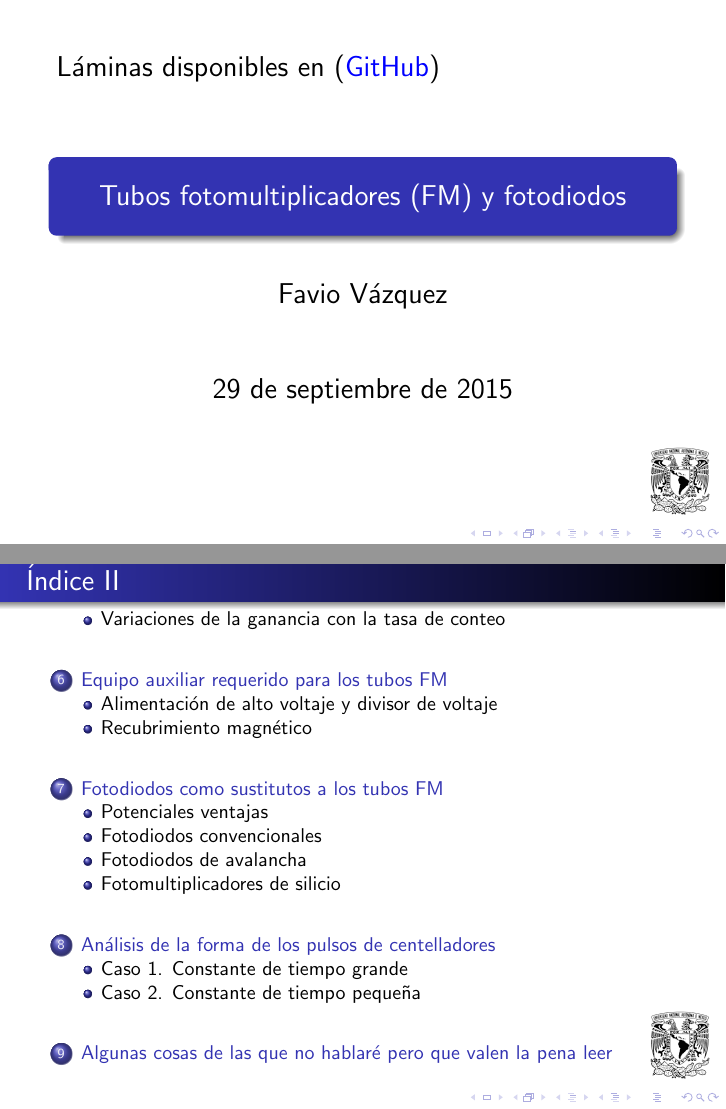
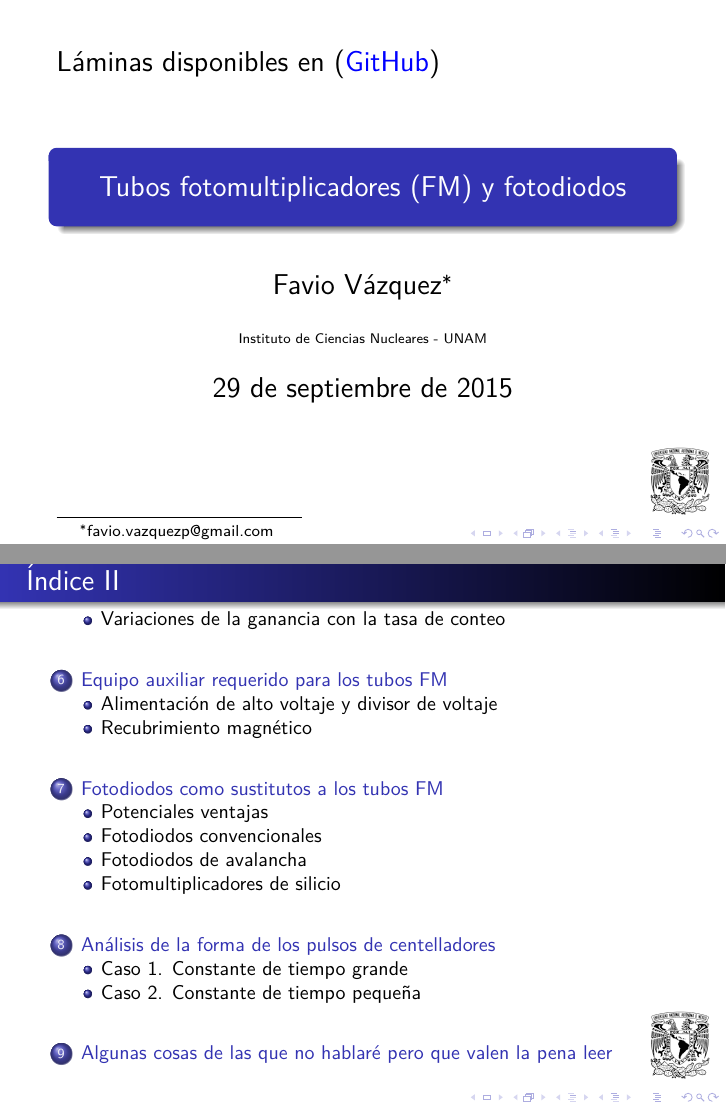
Before and after one commit to FavioVazquez/DeteccionRayosCosmicos-PCF, LaTeX slides (presentacionTubosFM/PresentacionTubosFM.tex): pages 1 and 3 of 115, joined at a grey line. Compiled offline with pdfLaTeX.

Commit message:
- Added affiliation and email

```diff
--- a/presentacionTubosFM/PresentacionTubosFM.tex
+++ b/presentacionTubosFM/PresentacionTubosFM.tex
@@ -11,6 +11,7 @@
 \usepackage{mathtools}
 \usepackage{mdframed}
 \usepackage{hologo}
+\usepackage{lmodern}
 \renewcommand{\figurename}{Figura}
 \usetheme{Warsaw}
 
@@ -43,7 +44,8 @@
 \begin{frame}
 \Large
 \title{Tubos fotomultiplicadores (FM) y fotodiodos}
-\author{Favio Vázquez}
+\author{Favio Vázquez\footnote{favio.vazquezp@gmail.com}}
+\institute{Instituto de Ciencias Nucleares - UNAM}
 \date{$29$ de septiembre de 2015}
 
 Láminas disponibles en \href{https://github.com/FavioVazquez/DeteccionRayosCosmicos-PCF}{(\color{blue} GitHub})
```
